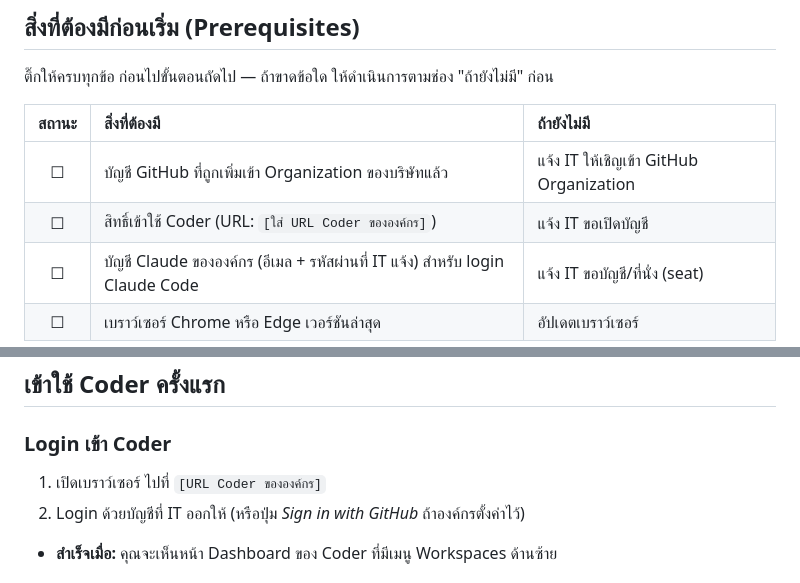
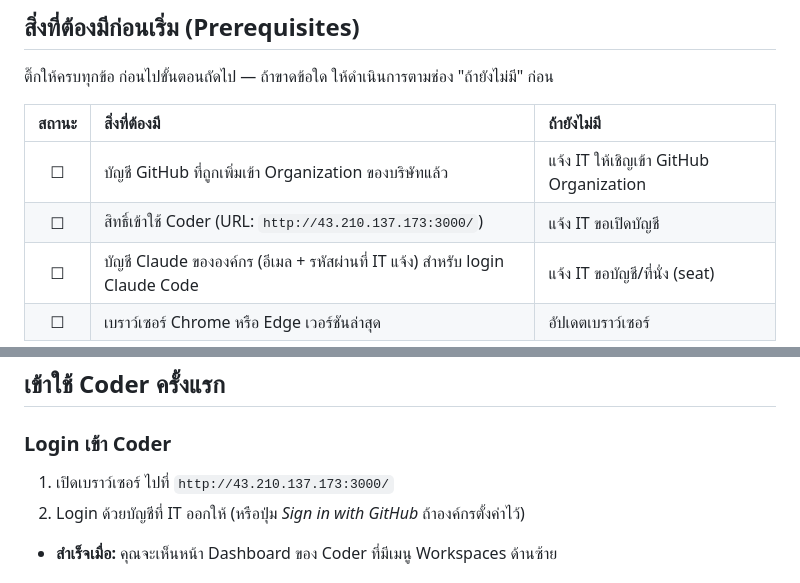
Before and after one commit to Siam-GS-Battery/coder-sopify, a Markdown page: README.md, 2 parts joined by grey strips. Drawn GitHub-style.

Commit message:
docs: add actual Coder URL to README

```diff
--- a/README.md
+++ b/README.md
@@ -51,7 +51,7 @@ GitHub ─── บันทึกโค้ดทั้งหมด
 | สถานะ | สิ่งที่ต้องมี | ถ้ายังไม่มี |
 | :---: | :--- | :--- |
 | ☐ | บัญชี GitHub ที่ถูกเพิ่มเข้า Organization ของบริษัทแล้ว | แจ้ง IT ให้เชิญเข้า GitHub Organization |
-| ☐ | สิทธิ์เข้าใช้ Coder (URL: `[ใส่ URL Coder ขององค์กร]`) | แจ้ง IT ขอเปิดบัญชี |
+| ☐ | สิทธิ์เข้าใช้ Coder (URL: `http://43.210.137.173:3000/`) | แจ้ง IT ขอเปิดบัญชี |
 | ☐ | บัญชี Claude ขององค์กร (อีเมล + รหัสผ่านที่ IT แจ้ง) สำหรับ login Claude Code | แจ้ง IT ขอบัญชี/ที่นั่ง (seat) |
 | ☐ | เบราว์เซอร์ Chrome หรือ Edge เวอร์ชันล่าสุด | อัปเดตเบราว์เซอร์ |
 
@@ -63,7 +63,7 @@ GitHub ─── บันทึกโค้ดทั้งหมด
 ## เข้าใช้ Coder ครั้งแรก
 
 ### Login เข้า Coder
-1. เปิดเบราว์เซอร์ ไปที่ `[URL Coder ขององค์กร]`
+1. เปิดเบราว์เซอร์ ไปที่ `http://43.210.137.173:3000/`
 2. Login ด้วยบัญชีที่ IT ออกให้ (หรือปุ่ม *Sign in with GitHub* ถ้าองค์กรตั้งค่าไว้)
 
 * **สำเร็จเมื่อ:** คุณจะเห็นหน้า Dashboard ของ Coder ที่มีเมนู Workspaces ด้านซ้าย
```
